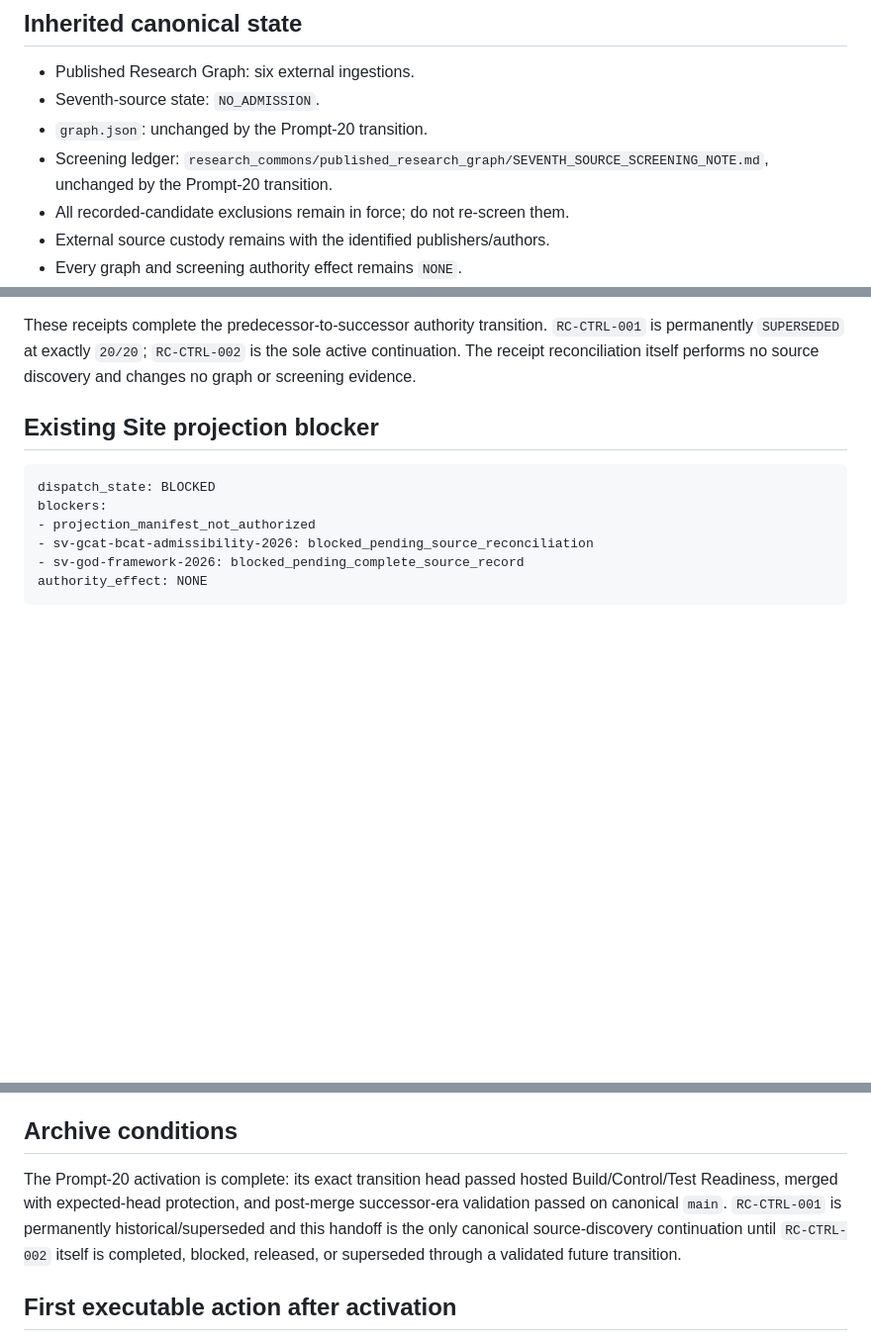
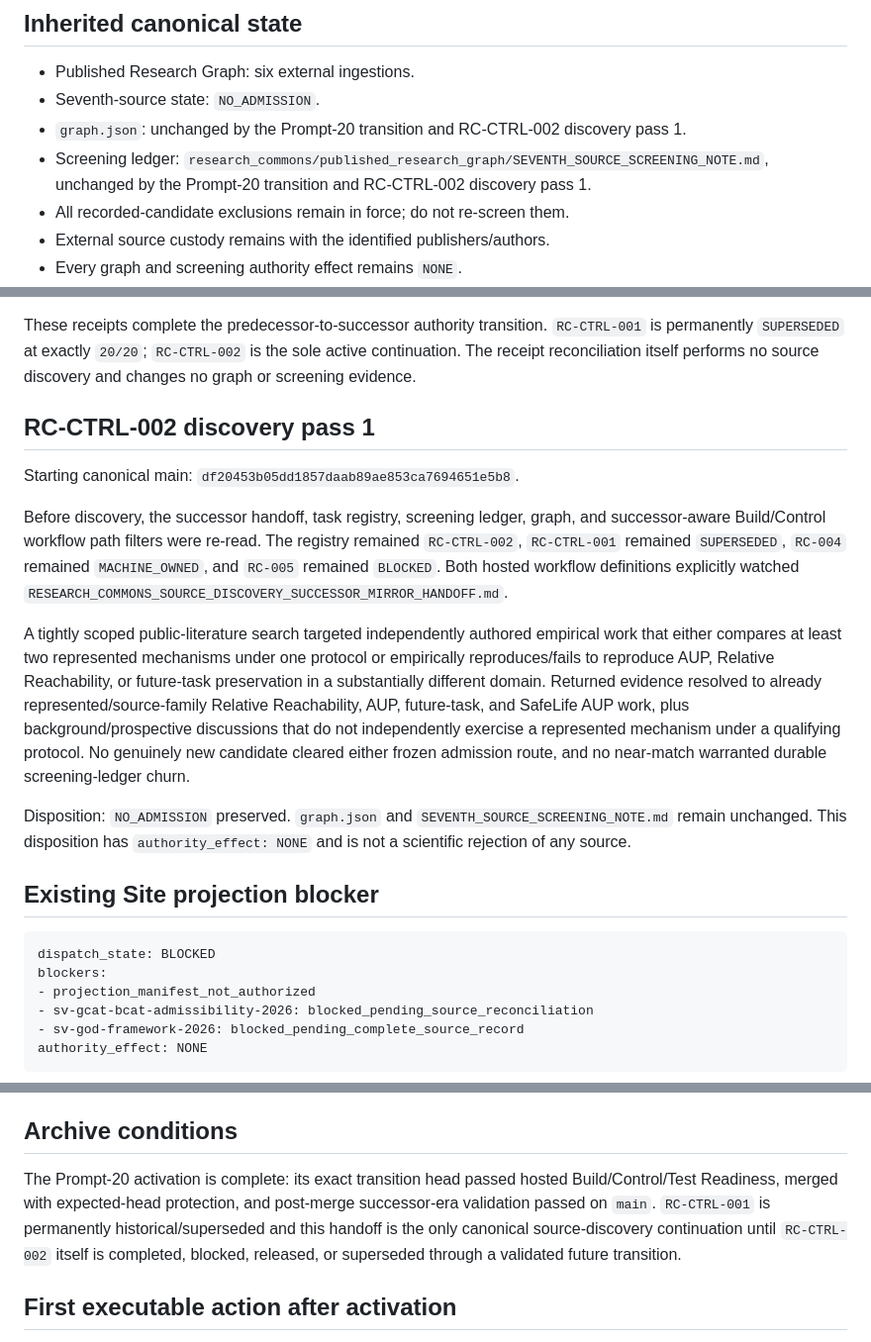
Before and after one commit to StegVerse-Labs/StegScholar, a Markdown page: RESEARCH_COMMONS_SOURCE_DISCOVERY_SUCCESSOR_MIRROR_HANDOFF.md, 3 parts joined by grey strips. Shown at 99% size. GitHub-like rendering; blank space fills up the shorter version.

Commit message:
Record RC-CTRL-002 discovery pass 1

````diff
--- a/RESEARCH_COMMONS_SOURCE_DISCOVERY_SUCCESSOR_MIRROR_HANDOFF.md
+++ b/RESEARCH_COMMONS_SOURCE_DISCOVERY_SUCCESSOR_MIRROR_HANDOFF.md
@@ -26,8 +26,8 @@ Conceptual adjacency, source-family repeats, one represented mechanism plus an u
 
 - Published Research Graph: six external ingestions.
 - Seventh-source state: `NO_ADMISSION`.
-- `graph.json`: unchanged by the Prompt-20 transition.
-- Screening ledger: `research_commons/published_research_graph/SEVENTH_SOURCE_SCREENING_NOTE.md`, unchanged by the Prompt-20 transition.
+- `graph.json`: unchanged by the Prompt-20 transition and RC-CTRL-002 discovery pass 1.
+- Screening ledger: `research_commons/published_research_graph/SEVENTH_SOURCE_SCREENING_NOTE.md`, unchanged by the Prompt-20 transition and RC-CTRL-002 discovery pass 1.
 - All recorded-candidate exclusions remain in force; do not re-screen them.
 - External source custody remains with the identified publishers/authors.
 - Every graph and screening authority effect remains `NONE`.
@@ -80,6 +80,16 @@ PR #105 exact transition head `673192e65b96cc1dc733bbb95502b41ede649d80` passed
 
 These receipts complete the predecessor-to-successor authority transition. `RC-CTRL-001` is permanently `SUPERSEDED` at exactly `20/20`; `RC-CTRL-002` is the sole active continuation. The receipt reconciliation itself performs no source discovery and changes no graph or screening evidence.
 
+## RC-CTRL-002 discovery pass 1
+
+Starting canonical main: `df20453b05dd1857daab89ae853ca7694651e5b8`.
+
+Before discovery, the successor handoff, task registry, screening ledger, graph, and successor-aware Build/Control workflow path filters were re-read. The registry remained `RC-CTRL-002`, `RC-CTRL-001` remained `SUPERSEDED`, `RC-004` remained `MACHINE_OWNED`, and `RC-005` remained `BLOCKED`. Both hosted workflow definitions explicitly watched `RESEARCH_COMMONS_SOURCE_DISCOVERY_SUCCESSOR_MIRROR_HANDOFF.md`.
+
+A tightly scoped public-literature search targeted independently authored empirical work that either compares at least two represented mechanisms under one protocol or empirically reproduces/fails to reproduce AUP, Relative Reachability, or future-task preservation in a substantially different domain. Returned evidence resolved to already represented/source-family Relative Reachability, AUP, future-task, and SafeLife AUP work, plus background/prospective discussions that do not independently exercise a represented mechanism under a qualifying protocol. No genuinely new candidate cleared either frozen admission route, and no near-match warranted durable screening-ledger churn.
+
+Disposition: `NO_ADMISSION` preserved. `graph.json` and `SEVENTH_SOURCE_SCREENING_NOTE.md` remain unchanged. This disposition has `authority_effect: NONE` and is not a scientific rejection of any source.
+
 ## Existing Site projection blocker
 
 ```text
@@ -117,7 +127,7 @@ Hosted validation remains:
 
 ## Archive conditions
 
-The Prompt-20 activation is complete: its exact transition head passed hosted Build/Control/Test Readiness, merged with expected-head protection, and post-merge successor-era validation passed on canonical `main`. `RC-CTRL-001` is permanently historical/superseded and this handoff is the only canonical source-discovery continuation until `RC-CTRL-002` itself is completed, blocked, released, or superseded through a validated future transition.
+The Prompt-20 activation is complete: its exact transition head passed hosted Build/Control/Test Readiness, merged with expected-head protection, and post-merge successor-era validation passed on `main`. `RC-CTRL-001` is permanently historical/superseded and this handoff is the only canonical source-discovery continuation until `RC-CTRL-002` itself is completed, blocked, released, or superseded through a validated future transition.
 
 ## First executable action after activation
 
````
